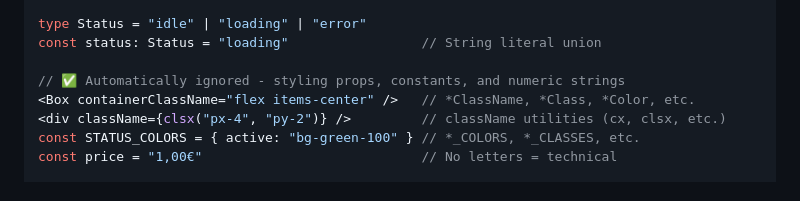
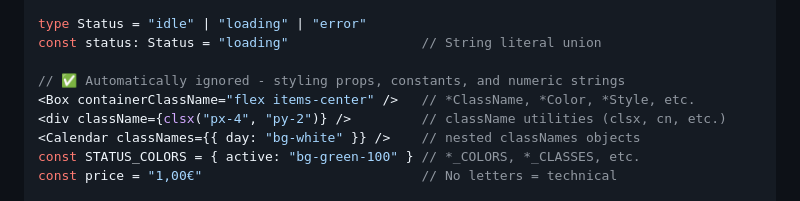
Before and after one commit to sebastian-software/eslint-plugin-lingui-typescript, a Markdown page: README.md, the part around the change. Rendered like a GitHub page.

Commit message:
docs: add nested classNames example to README

```diff
--- a/README.md
+++ b/README.md
@@ -23,8 +23,9 @@ type Status = "idle" | "loading" | "error"
 const status: Status = "loading"                 // String literal union
 
 // ✅ Automatically ignored - styling props, constants, and numeric strings
-<Box containerClassName="flex items-center" />   // *ClassName, *Class, *Color, etc.
-<div className={clsx("px-4", "py-2")} />         // className utilities (cx, clsx, etc.)
+<Box containerClassName="flex items-center" />   // *ClassName, *Color, *Style, etc.
+<div className={clsx("px-4", "py-2")} />         // className utilities (clsx, cn, etc.)
+<Calendar classNames={{ day: "bg-white" }} />    // nested classNames objects
 const STATUS_COLORS = { active: "bg-green-100" } // *_COLORS, *_CLASSES, etc.
 const price = "1,00€"                            // No letters = technical
 
```
